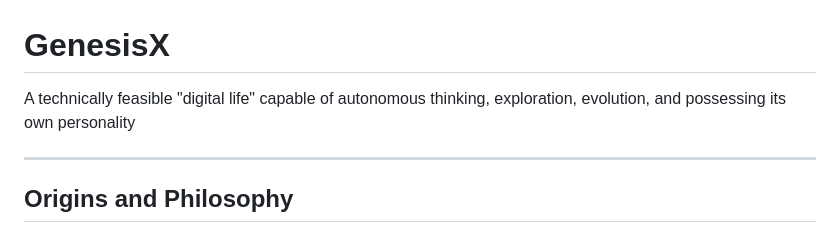
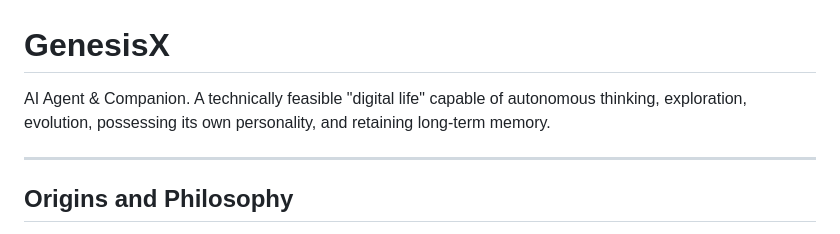
Before and after one commit to WAPA0012/GenesisX, a Markdown page: README.md, the part around the change. Rendered like a GitHub page.

```diff
--- a/README.md
+++ b/README.md
@@ -1,5 +1,5 @@
 # GenesisX
-A technically feasible "digital life" capable of autonomous thinking, exploration, evolution, and possessing its own personality
+AI Agent & Companion. A technically feasible "digital life" capable of autonomous thinking, exploration, evolution, possessing its own personality, and retaining long-term memory.
 
 ---
 
```
